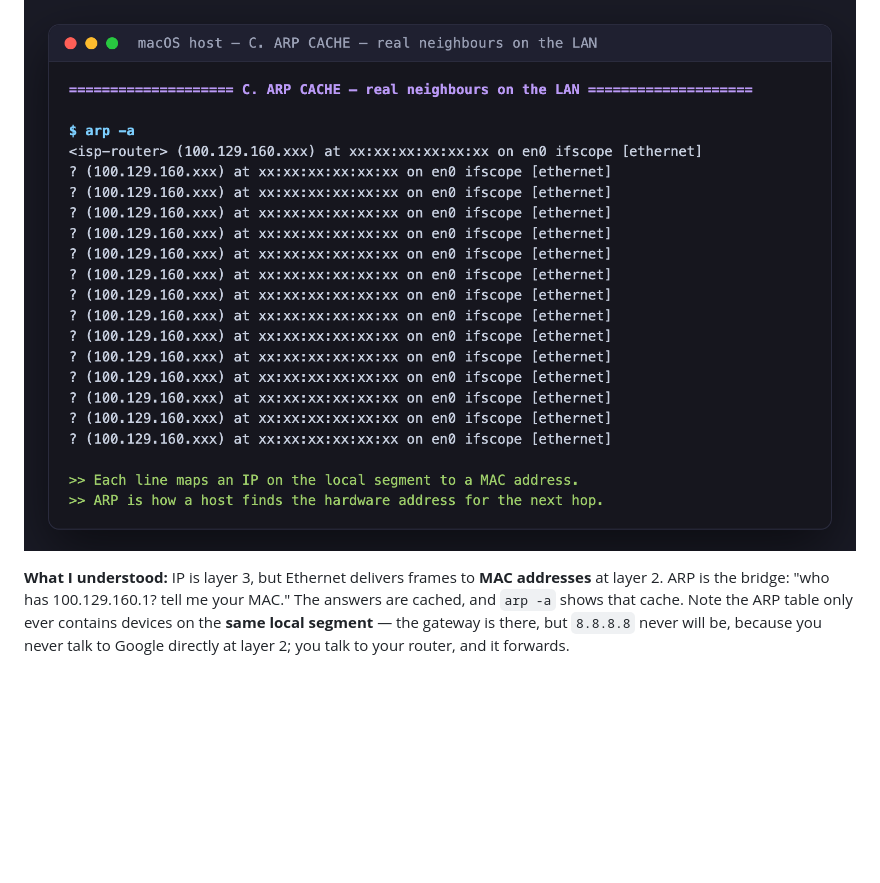
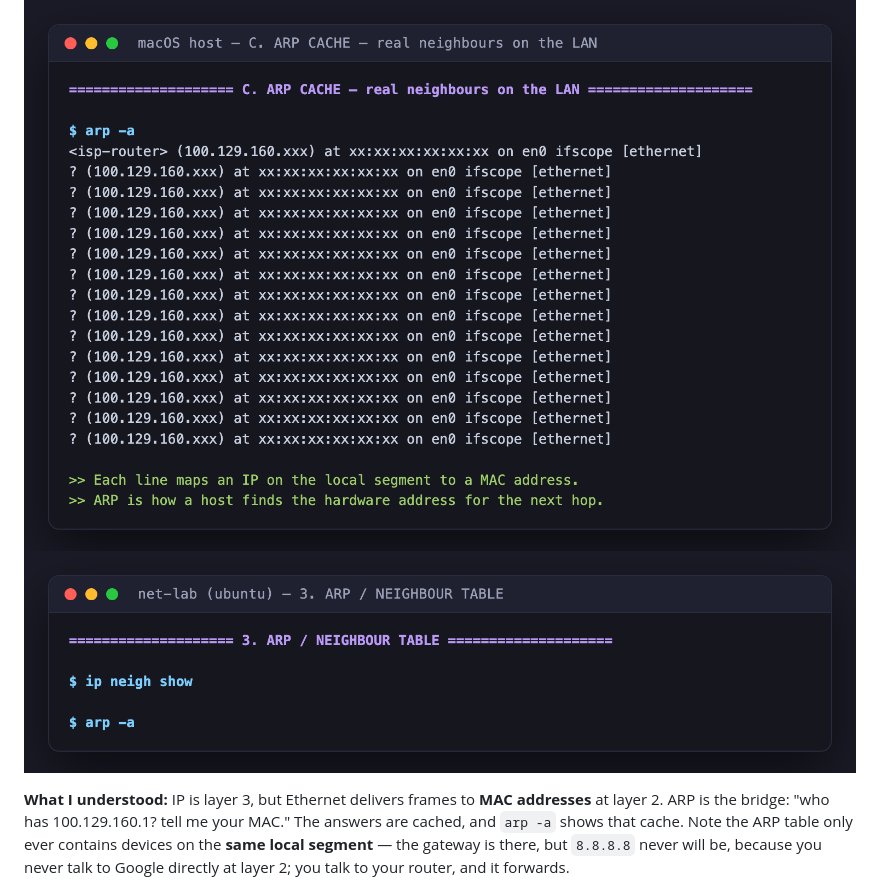
Before and after one commit to techSaswata/devops-scaler, a Markdown page: 03-networking/README.md, the part around one of its changes. Drawn GitHub-style; blank space fills up the shorter version.

Commit message:
Reference the two unused networking screenshots (ARP table, host latency)

````diff
--- a/03-networking/README.md
+++ b/03-networking/README.md
@@ -90,6 +90,7 @@ arp -a          # macOS/BSD
 ```
 
 ![arp host](screenshots/host-03-c-arp-cache-real-neighbours-on-the-lan.png)
+![arp linux](screenshots/linux-03-3-arp-neighbour-table.png)
 
 **What I understood:** IP is layer 3, but Ethernet delivers frames to **MAC addresses** at
 layer 2. ARP is the bridge: "who has 100.129.160.1? tell me your MAC." The answers are
````
Also changed, not shown: other parts of 03-networking/README.md (+1 -0 lines).
